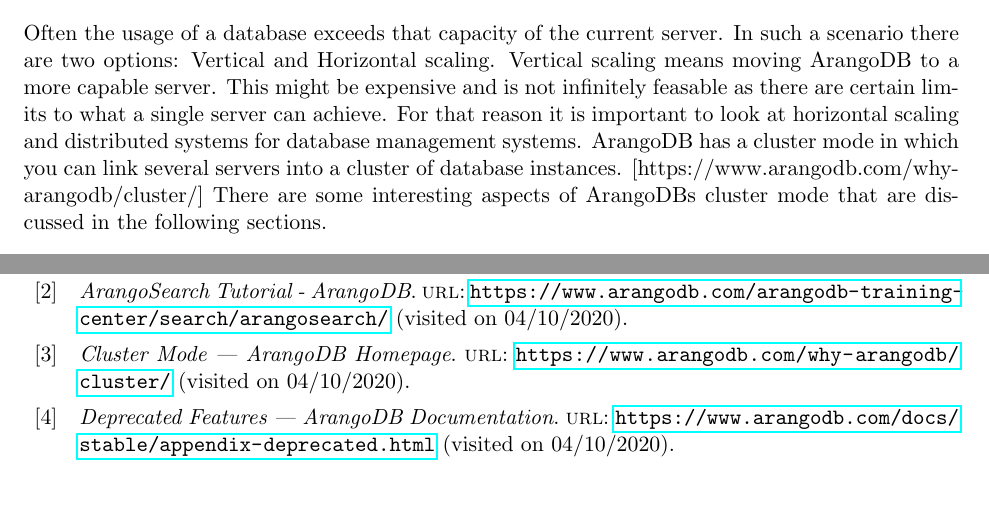
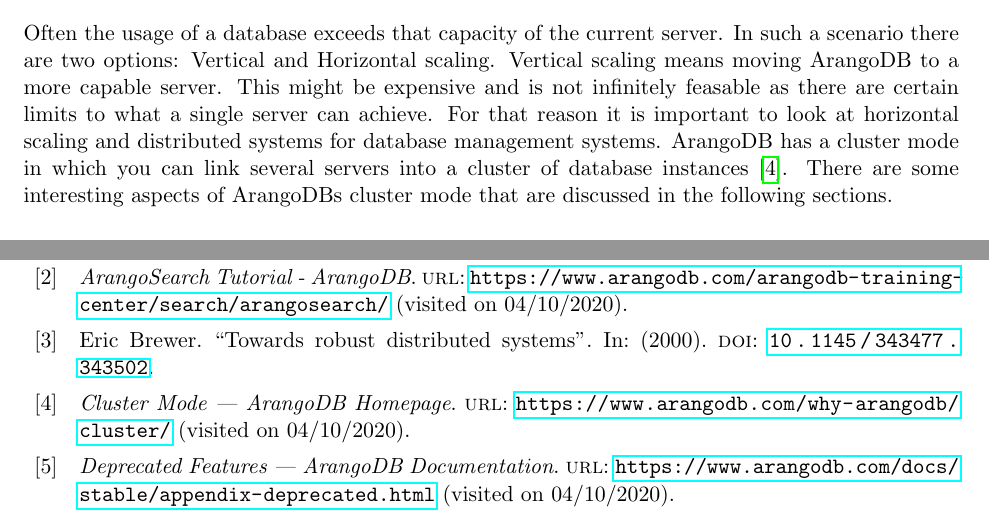
Before and after one commit to mariushegele/arangodb-paper, a LaTeX document (main.tex, which reads arangodb.bib, content.tex): two parts of pages 2 and 6 of 6, joined at a grey line, cut so that both start at the same text. Compiled offline with pdfLaTeX.

Commit message:
Brewer Citation

```diff
--- a/arangodb.bib
+++ b/arangodb.bib
@@ -54,3 +54,10 @@
 url = {https://www.arangodb.com/why-arangodb/cluster/},
 urldate = {2020-04-10}
 }
+
+@article{Brewer2000,
+ author = {Brewer, Eric},
+ title = {Towards robust distributed systems},
+ year = {2000},
+ doi = {10.1145/343477.343502}
+}
--- a/content.tex
+++ b/content.tex
@@ -12,7 +12,7 @@
 \cite{ArangoHomepage}
 
 \section{ArangoDB in distributed systems}
-Often the usage of a database exceeds that capacity of the current server. In such a scenario there are two options: Vertical and Horizontal scaling. Vertical scaling means moving ArangoDB to a more capable server. This might be expensive and is not infinitely feasable as there are certain limits to what a single server can achieve. For that reason it is important to look at horizontal scaling and distributed systems for database management systems. ArangoDB has a cluster mode in which you can link several servers into a cluster of database instances. [https://www.arangodb.com/why-arangodb/cluster/] There are some interesting aspects of ArangoDBs cluster mode that are discussed in the following sections.
+Often the usage of a database exceeds that capacity of the current server. In such a scenario there are two options: Vertical and Horizontal scaling. Vertical scaling means moving ArangoDB to a more capable server. This might be expensive and is not infinitely feasable as there are certain limits to what a single server can achieve. For that reason it is important to look at horizontal scaling and distributed systems for database management systems. ArangoDB has a cluster mode in which you can link several servers into a cluster of database instances \cite{ArangoCluster}. There are some interesting aspects of ArangoDBs cluster mode that are discussed in the following sections.
 
 \subsection{Data model differences in cluster mode}
 As ArangoDB supports multiple data models there naturally are some differences as to how they behave scaling in a cluster. There are multiple types of nodes in the ArangoDB cluster mode. More information on that can be found in the ArangoDB documentation.
```
Also changed, not shown: content.tex (2 more changed lines).
